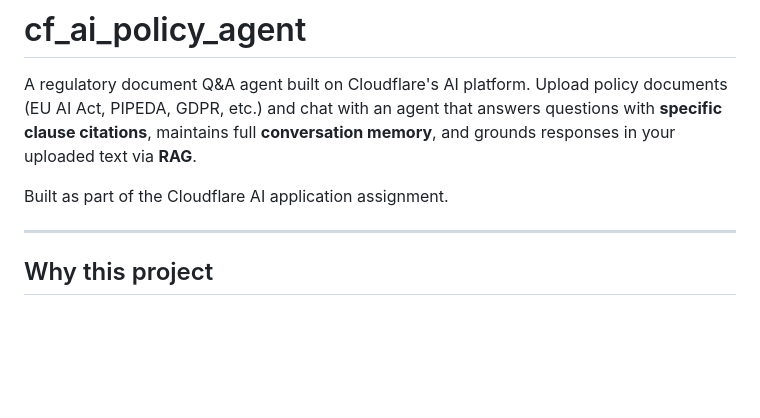
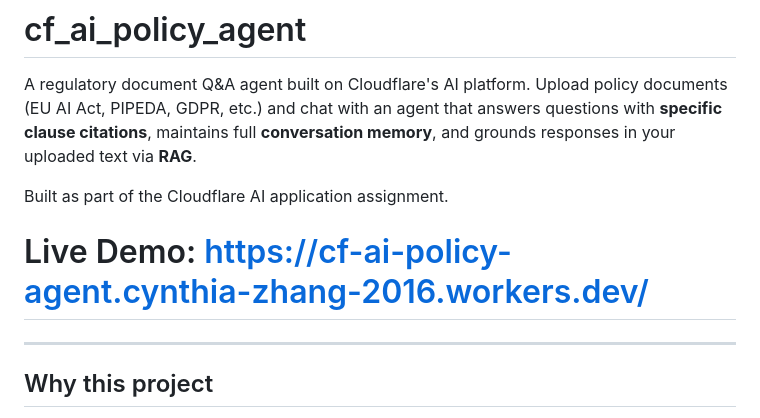
Before and after one commit to cynthiacxzhang/cf-ai-policy-agent, a Markdown page: README.md, the part around the change. GitHub-like rendering; blank space fills up the shorter version.

Commit message:
Add live demo link to README
Added a link to the live demo of the project.

```diff
--- a/README.md
+++ b/README.md
@@ -3,6 +3,8 @@
 A regulatory document Q&A agent built on Cloudflare's AI platform. Upload policy documents (EU AI Act, PIPEDA, GDPR, etc.) and chat with an agent that answers questions with **specific clause citations**, maintains full **conversation memory**, and grounds responses in your uploaded text via **RAG**.
 
 Built as part of the Cloudflare AI application assignment.
+
+# Live Demo: https://cf-ai-policy-agent.cynthia-zhang-2016.workers.dev/
 
 ---
 
```
